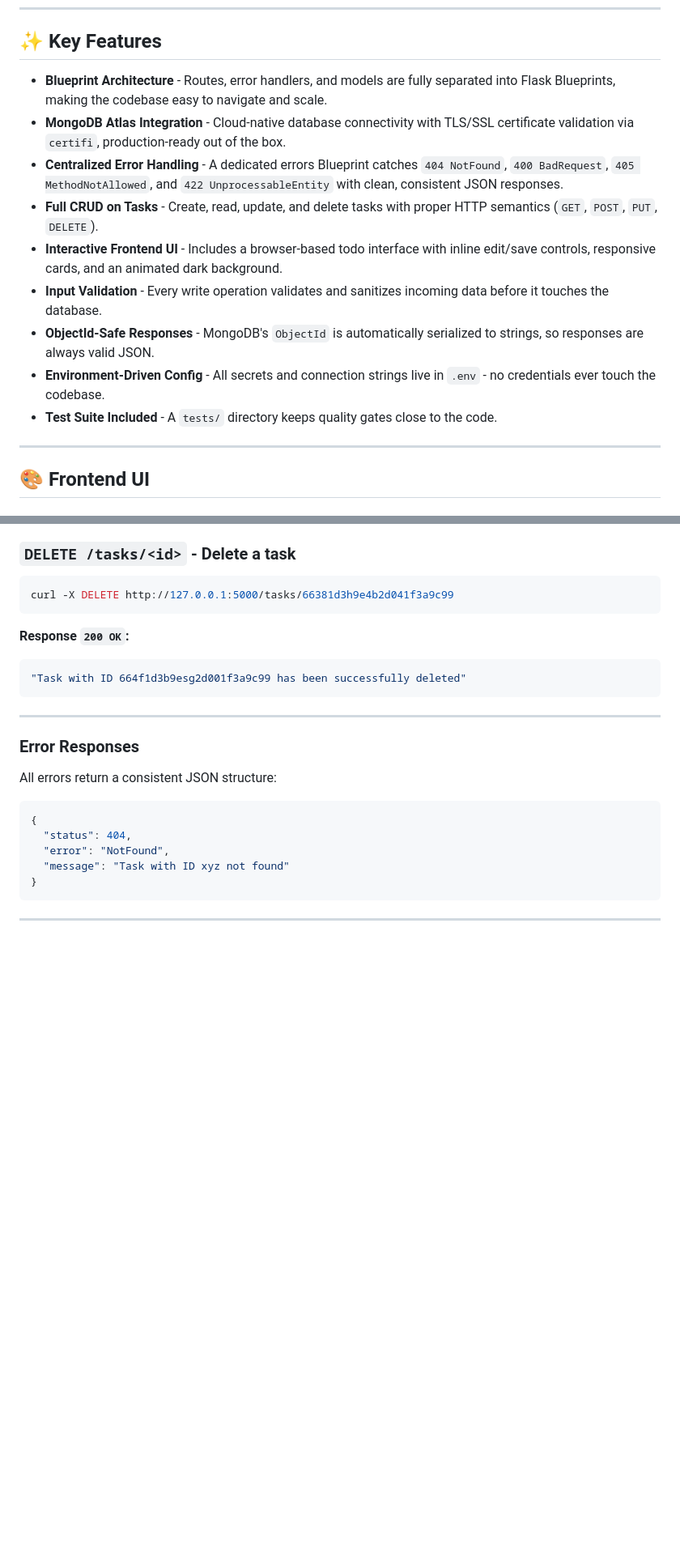
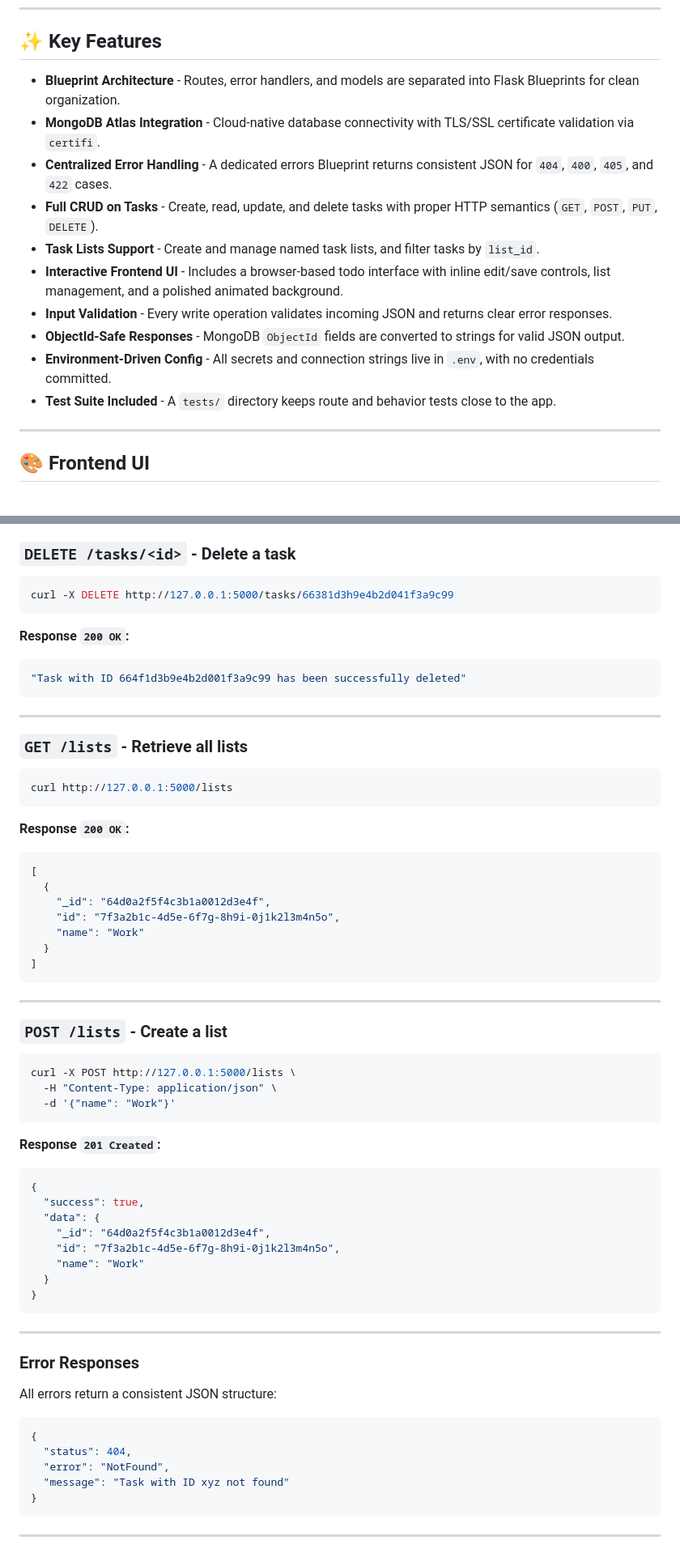
Before and after one commit to GuyGuyPeres/Learning_Flask_API, a Markdown page: README.md, 2 parts joined by grey strips. Shown at 81% size. Rendered like a GitHub page; blank space fills up the shorter version.

````diff
--- a/README.md
+++ b/README.md
@@ -51,15 +51,16 @@
 
 ## ✨ Key Features
 
-- **Blueprint Architecture** - Routes, error handlers, and models are fully separated into Flask Blueprints, making the codebase easy to navigate and scale.
-- **MongoDB Atlas Integration** - Cloud-native database connectivity with TLS/SSL certificate validation via `certifi`, production-ready out of the box.
-- **Centralized Error Handling** - A dedicated errors Blueprint catches `404 NotFound`, `400 BadRequest`, `405 MethodNotAllowed`, and `422 UnprocessableEntity` with clean, consistent JSON responses.
+- **Blueprint Architecture** - Routes, error handlers, and models are separated into Flask Blueprints for clean organization.
+- **MongoDB Atlas Integration** - Cloud-native database connectivity with TLS/SSL certificate validation via `certifi`.
+- **Centralized Error Handling** - A dedicated errors Blueprint returns consistent JSON for `404`, `400`, `405`, and `422` cases.
 - **Full CRUD on Tasks** - Create, read, update, and delete tasks with proper HTTP semantics (`GET`, `POST`, `PUT`, `DELETE`).
-- **Interactive Frontend UI** - Includes a browser-based todo interface with inline edit/save controls, responsive cards, and an animated dark background.
-- **Input Validation** - Every write operation validates and sanitizes incoming data before it touches the database.
-- **ObjectId-Safe Responses** - MongoDB's `ObjectId` is automatically serialized to strings, so responses are always valid JSON.
-- **Environment-Driven Config** - All secrets and connection strings live in `.env` - no credentials ever touch the codebase.
-- **Test Suite Included** - A `tests/` directory keeps quality gates close to the code.
+- **Task Lists Support** - Create and manage named task lists, and filter tasks by `list_id`.
+- **Interactive Frontend UI** - Includes a browser-based todo interface with inline edit/save controls, list management, and a polished animated background.
+- **Input Validation** - Every write operation validates incoming JSON and returns clear error responses.
+- **ObjectId-Safe Responses** - MongoDB `ObjectId` fields are converted to strings for valid JSON output.
+- **Environment-Driven Config** - All secrets and connection strings live in `.env`, with no credentials committed.
+- **Test Suite Included** - A `tests/` directory keeps route and behavior tests close to the app.
 
 ---
 
@@ -272,7 +276,50 @@ curl -X DELETE http://127.0.0.1:5000/tasks/66381d3h9e4b2d041f3a9c99
 **Response `200 OK`:**
 
 ```json
-"Task with ID 664f1d3b9esg2d001f3a9c99 has been successfully deleted"
+"Task with ID 664f1d3b9e4b2d001f3a9c99 has been successfully deleted"
+```
+
+---
+
+### `GET /lists` - Retrieve all lists
+
+```bash
+curl http://127.0.0.1:5000/lists
+```
+
+**Response `200 OK`:**
+
+```json
+[
+  {
+    "_id": "64d0a2f5f4c3b1a0012d3e4f",
+    "id": "7f3a2b1c-4d5e-6f7g-8h9i-0j1k2l3m4n5o",
+    "name": "Work"
+  }
+]
+```
+
+---
+
+### `POST /lists` - Create a list
+
+```bash
+curl -X POST http://127.0.0.1:5000/lists \
+  -H "Content-Type: application/json" \
+  -d '{"name": "Work"}'
+```
+
+**Response `201 Created`:**
+
+```json
+{
+  "success": true,
+  "data": {
+    "_id": "64d0a2f5f4c3b1a0012d3e4f",
+    "id": "7f3a2b1c-4d5e-6f7g-8h9i-0j1k2l3m4n5o",
+    "name": "Work"
+  }
+}
 ```
 
 ---
````
Also changed, not shown: other parts of README.md (+54 -66 lines).
